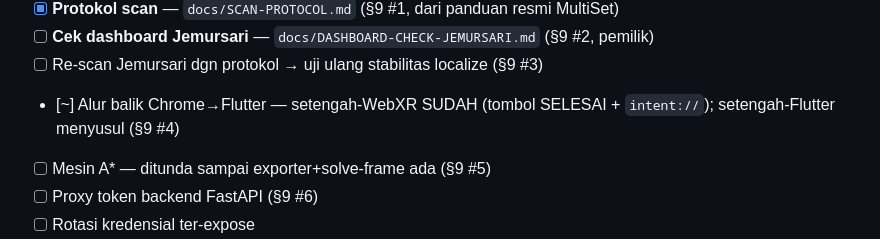
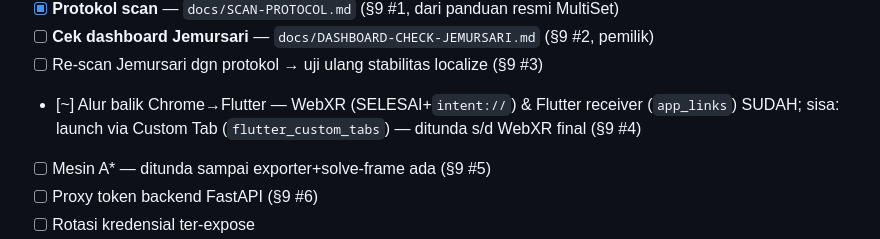
Before and after one commit to RockHead07/DARSI-Indoor-Navigation-WebXR, a Markdown page: README.md, the part around the change. Rendered like a GitHub page.

Commit message:
Docs: status alur-balik — receiver Flutter selesai, launch Custom Tab ditunda

```diff
--- a/README.md
+++ b/README.md
@@ -303,7 +303,7 @@ tak bisa disentuh dari meja, kerja meja diurut **value-per-effort menuju tes lap
 - [x] **Protokol scan** — `docs/SCAN-PROTOCOL.md` (§9 #1, dari panduan resmi MultiSet)
 - [ ] **Cek dashboard Jemursari** — `docs/DASHBOARD-CHECK-JEMURSARI.md` (§9 #2, pemilik)
 - [ ] Re-scan Jemursari dgn protokol → uji ulang stabilitas localize (§9 #3)
-- [~] Alur balik Chrome→Flutter — setengah-WebXR SUDAH (tombol SELESAI + `intent://`); setengah-Flutter menyusul (§9 #4)
+- [~] Alur balik Chrome→Flutter — WebXR (SELESAI+`intent://`) & Flutter receiver (`app_links`) SUDAH; sisa: launch via Custom Tab (`flutter_custom_tabs`) — ditunda s/d WebXR final (§9 #4)
 - [ ] Mesin A* — ditunda sampai exporter+solve-frame ada (§9 #5)
 - [ ] Proxy token backend FastAPI (§9 #6)
 - [ ] Rotasi kredensial ter-expose
```
